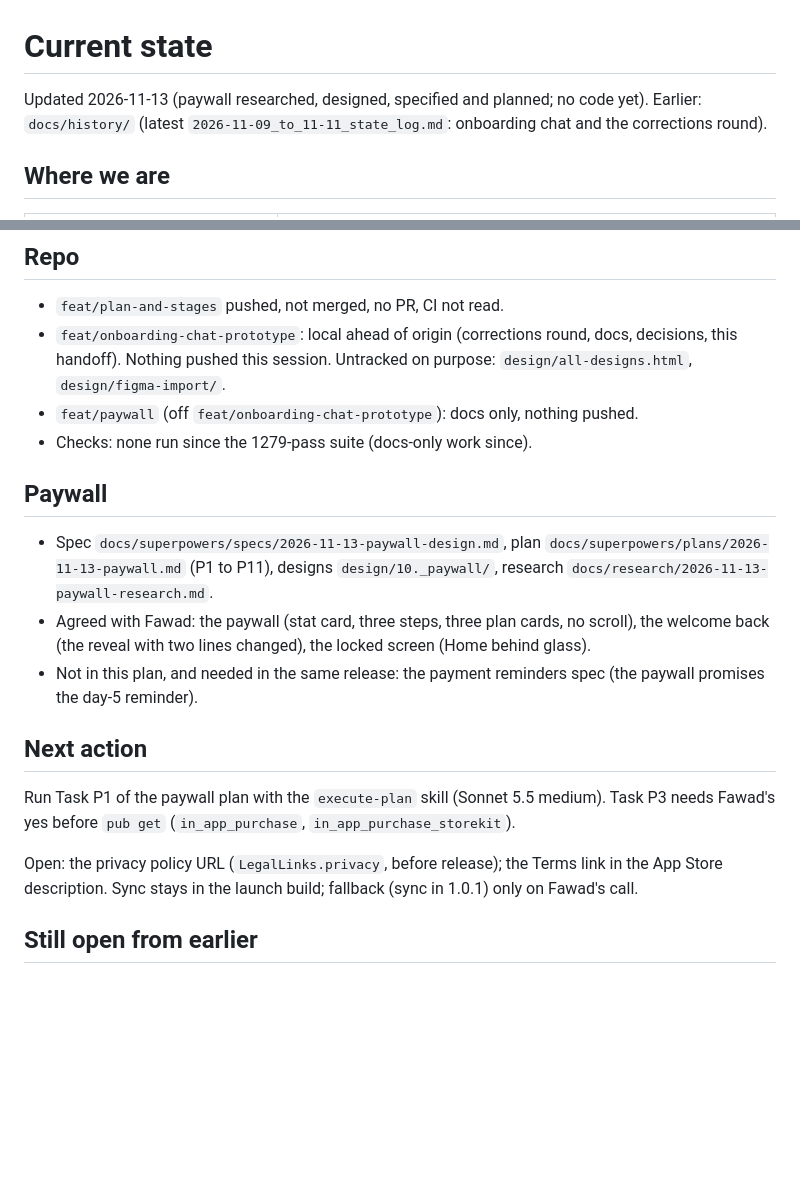
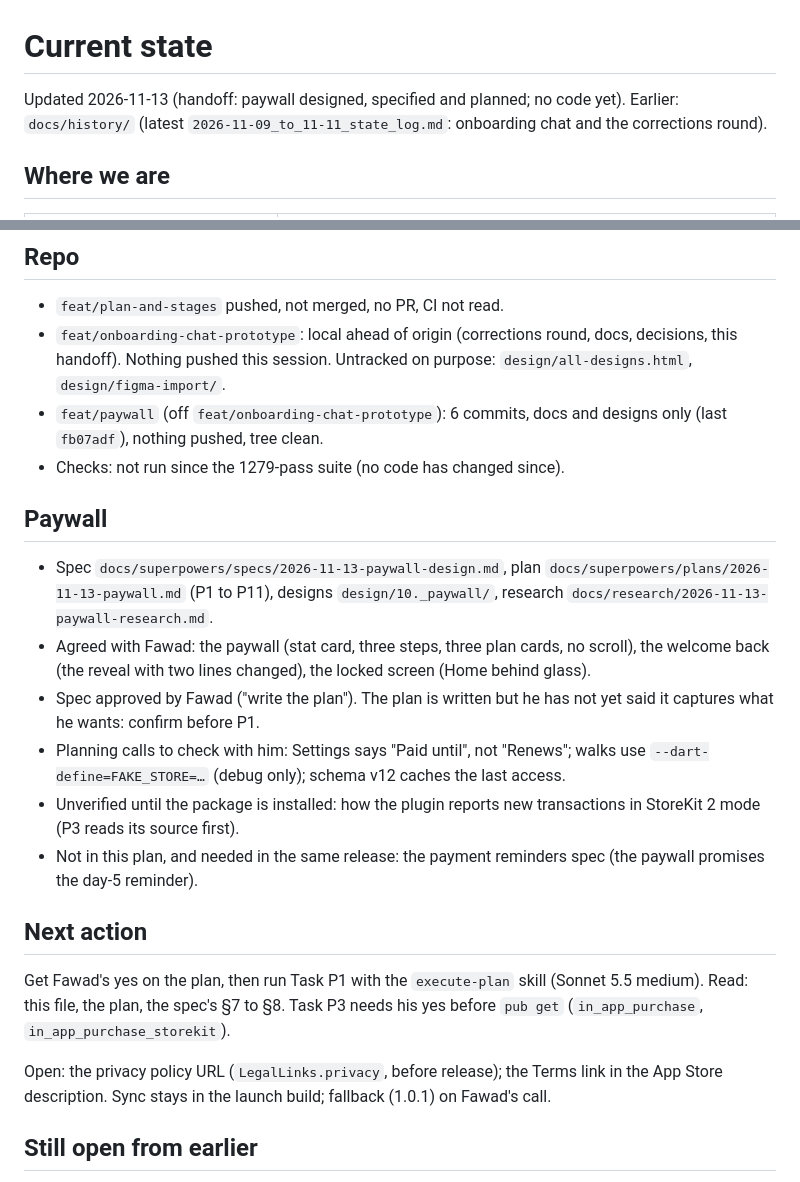
Before and after one commit to phawadshah2/exhale, a Markdown page: docs/CURRENT_STATE.md, 2 parts joined by grey strips. Drawn GitHub-style; blank space fills up the shorter version.

Commit message:
docs: hand off before the paywall plan review

```diff
--- a/docs/CURRENT_STATE.md
+++ b/docs/CURRENT_STATE.md
@@ -1,6 +1,6 @@
 # Current state
 
-Updated 2026-11-13 (paywall researched, designed, specified and planned; no code yet).
+Updated 2026-11-13 (handoff: paywall designed, specified and planned; no code yet).
 Earlier: `docs/history/` (latest `2026-11-09_to_11-11_state_log.md`: onboarding chat and
 the corrections round).
 
@@ -40,8 +40,9 @@ products, Family Sharing decision (irreversible), privacy policy and terms URLs,
 - `feat/onboarding-chat-prototype`: local ahead of origin (corrections round, docs,
   decisions, this handoff). Nothing pushed this session. Untracked on purpose:
   `design/all-designs.html`, `design/figma-import/`.
-- `feat/paywall` (off `feat/onboarding-chat-prototype`): docs only, nothing pushed.
-- Checks: none run since the 1279-pass suite (docs-only work since).
+- `feat/paywall` (off `feat/onboarding-chat-prototype`): 6 commits, docs and designs only
+  (last `fb07adf`), nothing pushed, tree clean.
+- Checks: not run since the 1279-pass suite (no code has changed since).
 
 ## Paywall
 
@@ -50,17 +51,23 @@ products, Family Sharing decision (irreversible), privacy policy and terms URLs,
   `design/10._paywall/`, research `docs/research/2026-11-13-paywall-research.md`.
 - Agreed with Fawad: the paywall (stat card, three steps, three plan cards, no scroll), the
   welcome back (the reveal with two lines changed), the locked screen (Home behind glass).
+- Spec approved by Fawad ("write the plan"). The plan is written but he has not yet said
+  it captures what he wants: confirm before P1.
+- Planning calls to check with him: Settings says "Paid until", not "Renews"; walks use
+  `--dart-define=FAKE_STORE=…` (debug only); schema v12 caches the last access.
+- Unverified until the package is installed: how the plugin reports new transactions in
+  StoreKit 2 mode (P3 reads its source first).
 - Not in this plan, and needed in the same release: the payment reminders spec (the
   paywall promises the day-5 reminder).
 
 ## Next action
 
-Run Task P1 of the paywall plan with the `execute-plan` skill (Sonnet 5.5 medium). Task P3
-needs Fawad's yes before `pub get` (`in_app_purchase`, `in_app_purchase_storekit`).
+Get Fawad's yes on the plan, then run Task P1 with the `execute-plan` skill (Sonnet 5.5
+medium). Read: this file, the plan, the spec's §7 to §8. Task P3 needs his yes before
+`pub get` (`in_app_purchase`, `in_app_purchase_storekit`).
 
 Open: the privacy policy URL (`LegalLinks.privacy`, before release); the Terms link in the
-App Store description. Sync stays in the launch build; fallback (sync in 1.0.1) only on
-Fawad's call.
+App Store description. Sync stays in the launch build; fallback (1.0.1) on Fawad's call.
 
 ## Still open from earlier
 
```
